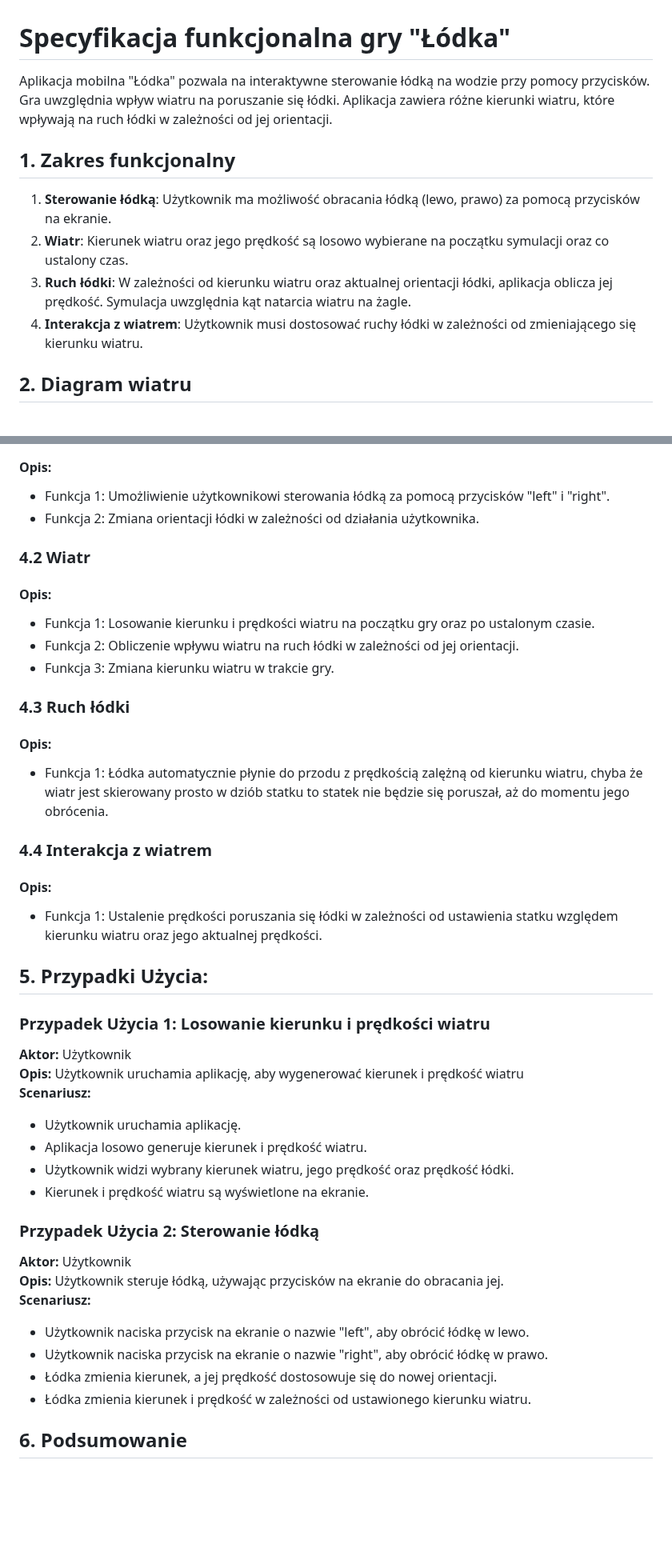
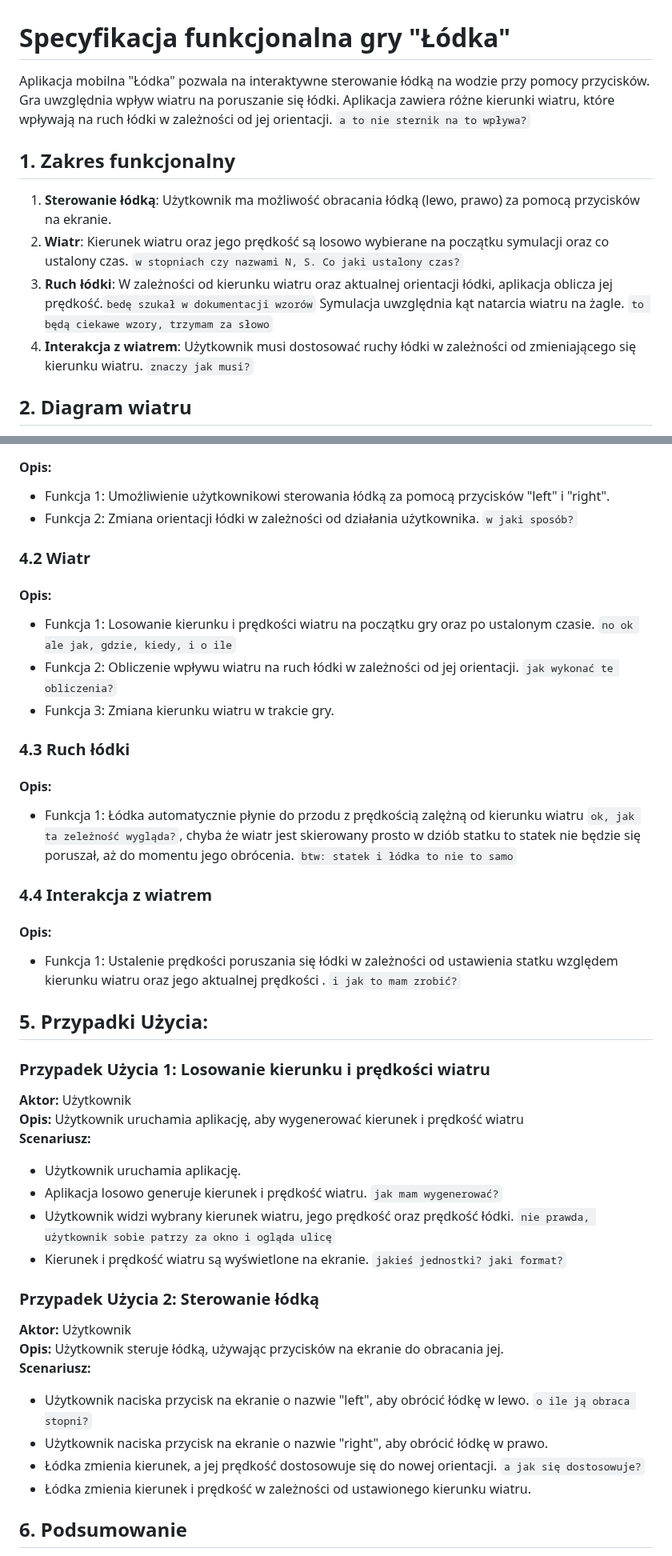
Before and after one commit to marcin-filipiak/test_wspolpracy, a Markdown page: FilipBłasiak/lodka.md, 2 parts joined by grey strips. Shown at 80% size. Drawn GitHub-style; blank space fills up the shorter version.

````diff
--- a/FilipBłasiak/lodka.md
+++ b/FilipBłasiak/lodka.md
@@ -1,11 +1,11 @@
 # Specyfikacja funkcjonalna gry "Łódka"
-Aplikacja mobilna "Łódka" pozwala na interaktywne sterowanie łódką na wodzie przy pomocy przycisków. Gra uwzględnia wpływ wiatru na poruszanie się łódki. Aplikacja zawiera różne kierunki wiatru, które wpływają na ruch łódki w zależności od jej orientacji.
+Aplikacja mobilna "Łódka" pozwala na interaktywne sterowanie łódką na wodzie przy pomocy przycisków. Gra uwzględnia wpływ wiatru na poruszanie się łódki. Aplikacja zawiera różne kierunki wiatru, które wpływają na ruch łódki w zależności od jej orientacji. ```a to nie sternik na to wpływa?```
 
 ## 1. Zakres funkcjonalny
 1. **Sterowanie łódką**: Użytkownik ma możliwość obracania łódką (lewo, prawo) za pomocą przycisków na ekranie.
-2. **Wiatr**: Kierunek wiatru oraz jego prędkość są losowo wybierane na początku symulacji oraz co ustalony czas.
-3. **Ruch łódki**: W zależności od kierunku wiatru oraz aktualnej orientacji łódki, aplikacja oblicza jej prędkość. Symulacja uwzględnia kąt natarcia wiatru na żagle.
-4. **Interakcja z wiatrem**: Użytkownik musi dostosować ruchy łódki w zależności od zmieniającego się kierunku wiatru.
+2. **Wiatr**: Kierunek wiatru oraz jego prędkość są losowo wybierane na początku symulacji oraz co ustalony czas. ```w stopniach czy nazwami N, S. Co jaki ustalony czas?```
+3. **Ruch łódki**: W zależności od kierunku wiatru oraz aktualnej orientacji łódki, aplikacja oblicza jej prędkość.```bedę szukał w dokumentacji wzorów``` Symulacja uwzględnia kąt natarcia wiatru na żagle. ```to będą ciekawe wzory, trzymam za słowo```
+4. **Interakcja z wiatrem**: Użytkownik musi dostosować ruchy łódki w zależności od zmieniającego się kierunku wiatru. ```znaczy jak musi?```
 
 ## 2. Diagram wiatru
 Aby lepiej zobrazować wpływ różnych kierunków wiatru na żeglowanie, poniżej znajduje się przykładowy diagram:
@@ -20,18 +20,18 @@ Aby lepiej zobrazować wpływ różnych kierunków wiatru na żeglowanie, poniż
 ### 4.1 Sterowanie łódką
 #### Opis:
 - Funkcja 1: Umożliwienie użytkownikowi sterowania łódką za pomocą przycisków "left" i "right".
-- Funkcja 2: Zmiana orientacji łódki w zależności od działania użytkownika.
+- Funkcja 2: Zmiana orientacji łódki w zależności od działania użytkownika. ```w jaki sposób?```
 ### 4.2 Wiatr
 #### Opis:
-- Funkcja 1: Losowanie kierunku i prędkości wiatru na początku gry oraz po ustalonym czasie.
-- Funkcja 2: Obliczenie wpływu wiatru na ruch łódki w zależności od jej orientacji.
+- Funkcja 1: Losowanie kierunku i prędkości wiatru na początku gry oraz po ustalonym czasie. ```no ok ale jak, gdzie, kiedy, i o ile```
+- Funkcja 2: Obliczenie wpływu wiatru na ruch łódki w zależności od jej orientacji. ```jak wykonać te obliczenia?```
 - Funkcja 3: Zmiana kierunku wiatru w trakcie gry.
 ### 4.3 Ruch łódki
 #### Opis:
-- Funkcja 1: Łódka automatycznie płynie do przodu z prędkością zalężną od kierunku wiatru, chyba że wiatr jest skierowany prosto w dziób statku to statek nie będzie się poruszał, aż do momentu jego obrócenia.
+- Funkcja 1: Łódka automatycznie płynie do przodu z prędkością zalężną od kierunku wiatru ```ok, jak ta zeleżność wygląda?```, chyba że wiatr jest skierowany prosto w dziób statku to statek nie będzie się poruszał, aż do momentu jego obrócenia. ```btw: statek i łódka to nie to samo```
 ### 4.4 Interakcja z wiatrem
 #### Opis:
-- Funkcja 1: Ustalenie prędkości poruszania się łódki w zależności od ustawienia statku względem kierunku wiatru oraz jego aktualnej prędkości.
+- Funkcja 1: Ustalenie prędkości poruszania się łódki w zależności od ustawienia statku względem kierunku wiatru oraz jego aktualnej prędkości . ```i jak to mam zrobić?```
 ## 5. Przypadki Użycia:
 ### Przypadek Użycia 1: Losowanie kierunku i prędkości wiatru
 
@@ -39,18 +39,18 @@ Aby lepiej zobrazować wpływ różnych kierunków wiatru na żeglowanie, poniż
 <b>Opis:</b> Użytkownik uruchamia aplikację, aby wygenerować kierunek i prędkość wiatru<br>
 <b>Scenariusz:</b>
 - Użytkownik uruchamia aplikację.
-- Aplikacja losowo generuje kierunek i prędkość wiatru.
-- Użytkownik widzi wybrany kierunek wiatru, jego prędkość oraz prędkość łódki.
-- Kierunek i prędkość wiatru są wyświetlone na ekranie.
+- Aplikacja losowo generuje kierunek i prędkość wiatru. ```jak mam wygenerować?```
+- Użytkownik widzi wybrany kierunek wiatru, jego prędkość oraz prędkość łódki. ```nie prawda, użytkownik sobie patrzy za okno i ogląda ulicę```
+- Kierunek i prędkość wiatru są wyświetlone na ekranie. ```jakieś jednostki? jaki format?```
 
 ### Przypadek Użycia 2: Sterowanie łódką
 
 <b>Aktor:</b> Użytkownik<br>
 <b>Opis:</b> Użytkownik steruje łódką, używając przycisków na ekranie do obracania jej.<br>
 <b>Scenariusz:</b>
-- Użytkownik naciska przycisk na ekranie o nazwie "left", aby obrócić łódkę w lewo.
+- Użytkownik naciska przycisk na ekranie o nazwie "left", aby obrócić łódkę w lewo. ```o ile ją obraca stopni?```
 - Użytkownik naciska przycisk na ekranie o nazwie "right", aby obrócić łódkę w prawo.
-- Łódka zmienia kierunek, a jej prędkość dostosowuje się do nowej orientacji.
+- Łódka zmienia kierunek, a jej prędkość dostosowuje się do nowej orientacji. ```a jak się dostosowuje?```
 - Łódka zmienia kierunek i prędkość w zależności od ustawionego kierunku wiatru.
 
 ## 6. Podsumowanie
````
